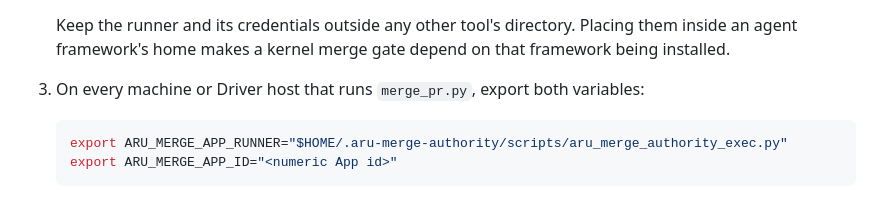
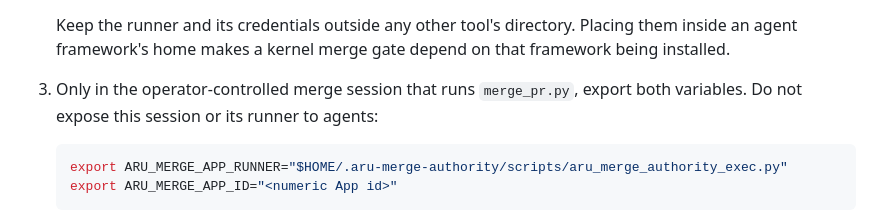
Before and after one commit to gillella/Aru_Agentic_SDLC, a Markdown page: docs/OPERATIONS.md, the part around one of its changes. Drawn GitHub-style.

````diff
--- a/docs/OPERATIONS.md
+++ b/docs/OPERATIONS.md
@@ -247,7 +320,8 @@ approval rule is met, skipping the helper's board, criteria and queue gates.
    Keep the runner and its credentials outside any other tool's directory. Placing
    them inside an agent framework's home makes a kernel merge gate depend on that
    framework being installed.
-3. On every machine or Driver host that runs `merge_pr.py`, export both variables:
+3. Only in the operator-controlled merge session that runs `merge_pr.py`, export
+   both variables. Do not expose this session or its runner to agents:
 
    ```bash
    export ARU_MERGE_APP_RUNNER="$HOME/.aru-merge-authority/scripts/aru_merge_authority_exec.py"
````
Also changed, not shown: other parts of docs/OPERATIONS.md (+82 -7 lines).
